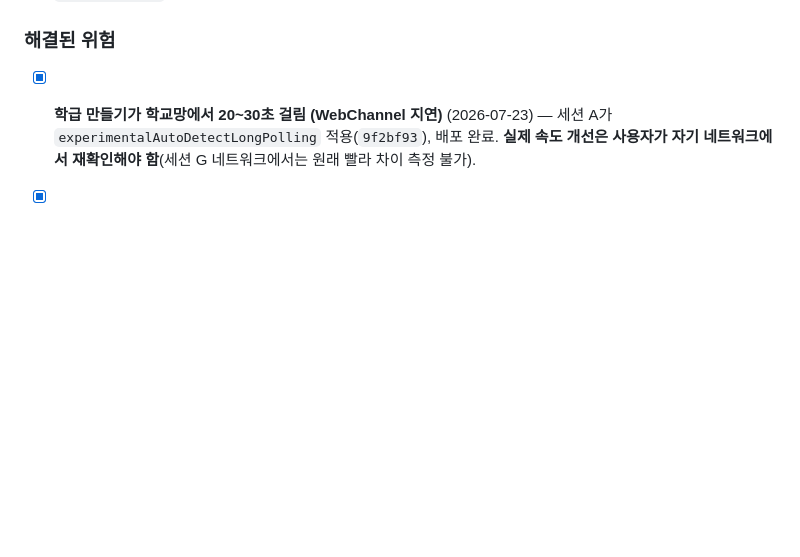
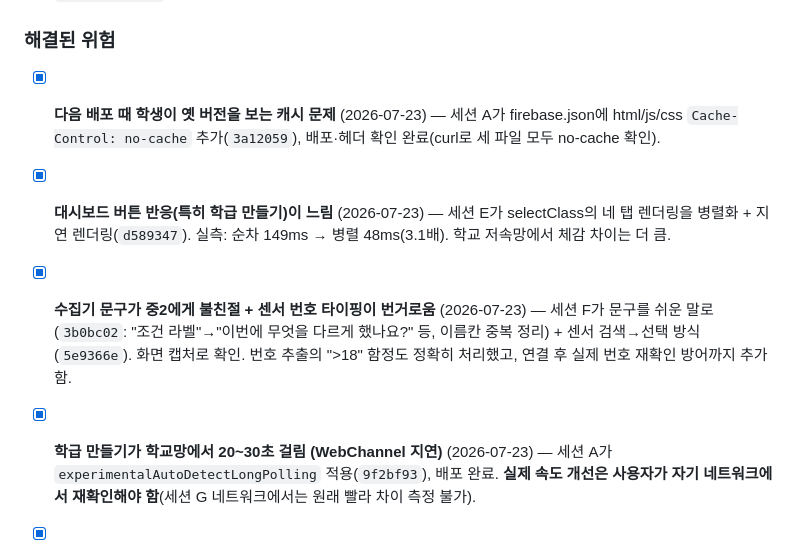
Before and after one commit to soomsci/ai-studio-sci, a Markdown page: docs/PROGRESS.md, the part around one of its changes. GitHub-like rendering; blank space fills up the shorter version.

Commit message:
세션 G: 캐시·대시보드속도·수집기UX 배포·검증
- 캐시(A 3a12059): html/js/css no-cache, curl로 헤더 확인 → 배포 반영 즉시
- 대시보드 속도(E d589347): 탭 병렬+지연 렌더, 실측 149ms→48ms(3.1배)
- 수집기 UX(F): 문구 쉬운 말로(3b0bc02), 센서 검색→선택(5e9366e).
  ">18" 번호 함정 처리 + 연결 후 번호 재확인 방어까지 정확. 화면 캡처 확인

```diff
--- a/docs/PROGRESS.md
+++ b/docs/PROGRESS.md
@@ -135,6 +135,10 @@
 - `_compatible_devices` 목록에 `CO2`, `Light`, `Temperature`, `Voltage`, `Current`가 모두 있어, 세션 F가 `PASCO_SENSORS`에 넣은 5종은 검색 단계까지는 문제없다.
 
 ### 해결된 위험
+
+- [x] **다음 배포 때 학생이 옛 버전을 보는 캐시 문제** (2026-07-23) — 세션 A가 firebase.json에 html/js/css `Cache-Control: no-cache` 추가(`3a12059`), 배포·헤더 확인 완료(curl로 세 파일 모두 no-cache 확인).
+- [x] **대시보드 버튼 반응(특히 학급 만들기)이 느림** (2026-07-23) — 세션 E가 selectClass의 네 탭 렌더링을 병렬화 + 지연 렌더링(`d589347`). 실측: 순차 149ms → 병렬 48ms(3.1배). 학교 저속망에서 체감 차이는 더 큼.
+- [x] **수집기 문구가 중2에게 불친절 + 센서 번호 타이핑이 번거로움** (2026-07-23) — 세션 F가 문구를 쉬운 말로(`3b0bc02`: "조건 라벨"→"이번에 무엇을 다르게 했나요?" 등, 이름칸 중복 정리) + 센서 검색→선택 방식(`5e9366e`). 화면 캡처로 확인. 번호 추출의 ">18" 함정도 정확히 처리했고, 연결 후 실제 번호 재확인 방어까지 추가함.
 
 - [x] **학급 만들기가 학교망에서 20~30초 걸림 (WebChannel 지연)** (2026-07-23) — 세션 A가 `experimentalAutoDetectLongPolling` 적용(`9f2bf93`), 배포 완료. **실제 속도 개선은 사용자가 자기 네트워크에서 재확인해야 함**(세션 G 네트워크에서는 원래 빨라 차이 측정 불가).
 - [x] **학급 삭제·수정 기능 없음** (2026-07-23) — 세션 E 구현(`5d4a92c`), 전 구간 실서버 검증 통과: 만들기→코드수정(옛코드 삭제·새코드 생성·classes.joinCode 갱신 3곳 동기화)→삭제(하위 datasets 제거로 고아 0). 코드 리뷰: 각 단계 실패 시 상태 안내, 삭제 전 측정·분석 개수 경고까지 정확.
```
Also changed, not shown: other parts of docs/PROGRESS.md (+1 -1 lines).
